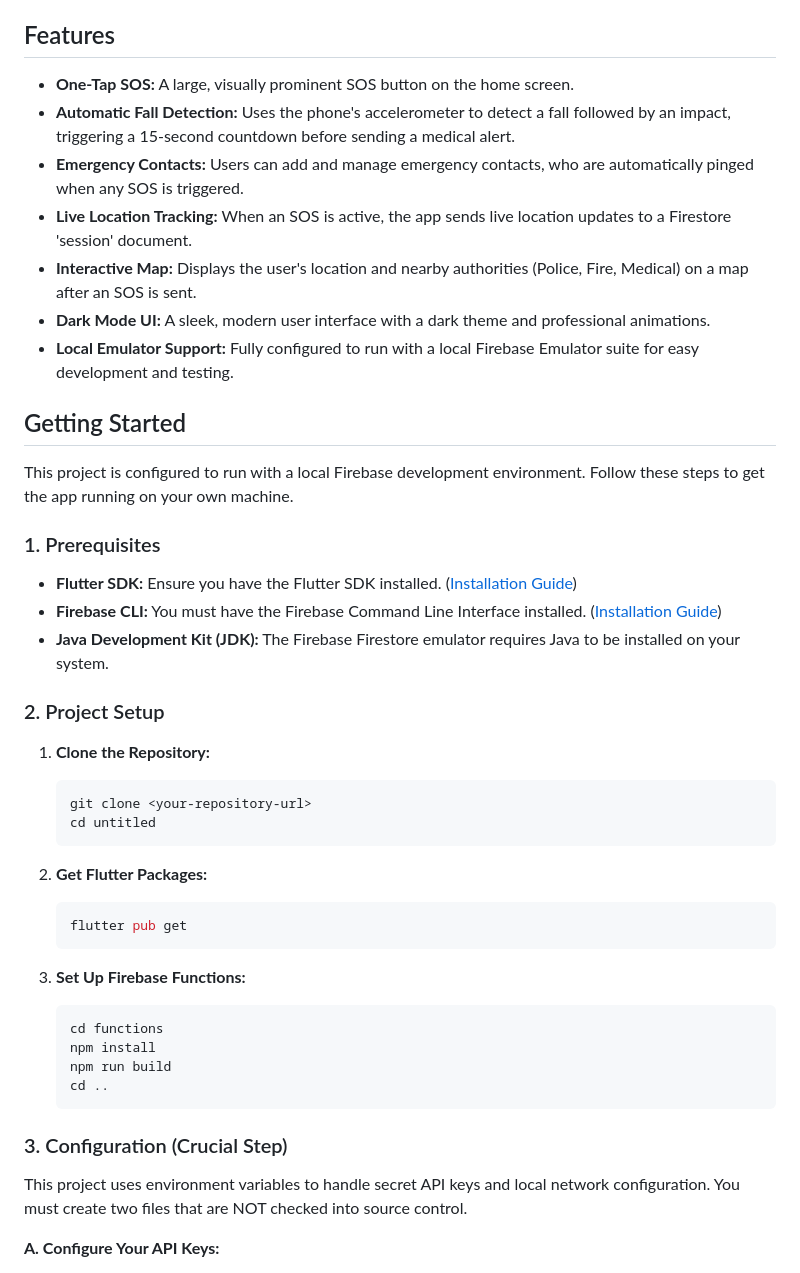
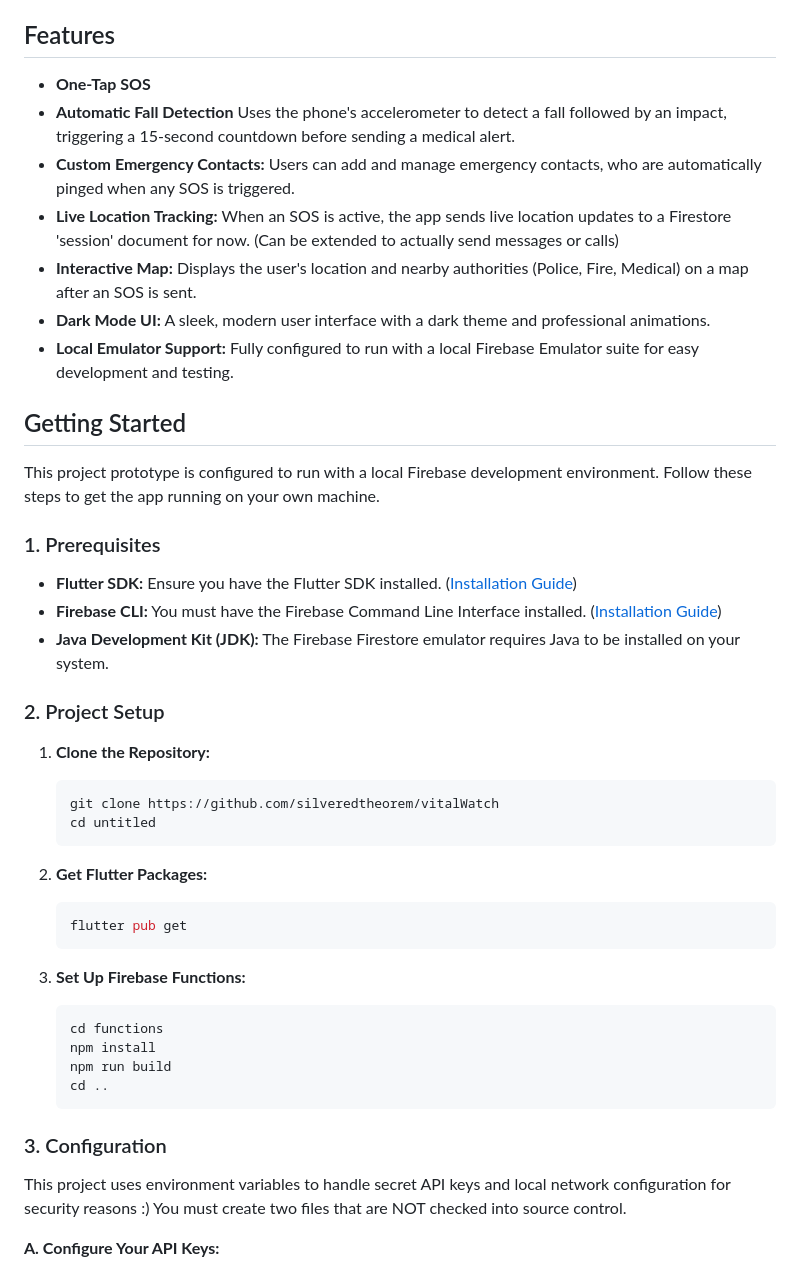
Before and after one commit to silveredtheorem/vitalWatch, a Markdown page: README.md, the part around the change. GitHub-like rendering.

````diff
--- a/README.md
+++ b/README.md
@@ -4,17 +4,17 @@ VitalWatch is a Flutter-based mobile application designed to provide users with
 
 ## Features
 
-- **One-Tap SOS:** A large, visually prominent SOS button on the home screen.
-- **Automatic Fall Detection:** Uses the phone's accelerometer to detect a fall followed by an impact, triggering a 15-second countdown before sending a medical alert.
-- **Emergency Contacts:** Users can add and manage emergency contacts, who are automatically pinged when any SOS is triggered.
-- **Live Location Tracking:** When an SOS is active, the app sends live location updates to a Firestore 'session' document.
+- **One-Tap SOS**
+- **Automatic Fall Detection** Uses the phone's accelerometer to detect a fall followed by an impact, triggering a 15-second countdown before sending a medical alert.
+- **Custom Emergency Contacts:** Users can add and manage emergency contacts, who are automatically pinged when any SOS is triggered.
+- **Live Location Tracking:** When an SOS is active, the app sends live location updates to a Firestore 'session' document for now. (Can be extended to actually send messages or calls)
 - **Interactive Map:** Displays the user's location and nearby authorities (Police, Fire, Medical) on a map after an SOS is sent.
 - **Dark Mode UI:** A sleek, modern user interface with a dark theme and professional animations.
 - **Local Emulator Support:** Fully configured to run with a local Firebase Emulator suite for easy development and testing.
 
 ## Getting Started
 
-This project is configured to run with a local Firebase development environment. Follow these steps to get the app running on your own machine.
+This project prototype is configured to run with a local Firebase development environment. Follow these steps to get the app running on your own machine.
 
 ### 1. Prerequisites
 
@@ -26,7 +26,7 @@ This project is configured to run with a local Firebase development environment.
 
 1.  **Clone the Repository:**
     ```sh
-    git clone <your-repository-url>
+    git clone https://github.com/silveredtheorem/vitalWatch
     cd untitled
     ```
 
@@ -43,9 +43,9 @@ This project is configured to run with a local Firebase development environment.
     cd ..
     ```
 
-### 3. Configuration (Crucial Step)
+### 3. Configuration
 
-This project uses environment variables to handle secret API keys and local network configuration. You must create two files that are NOT checked into source control.
+This project uses environment variables to handle secret API keys and local network configuration for security reasons :) You must create two files that are NOT checked into source control.
 
 **A. Configure Your API Keys:**
 
````
